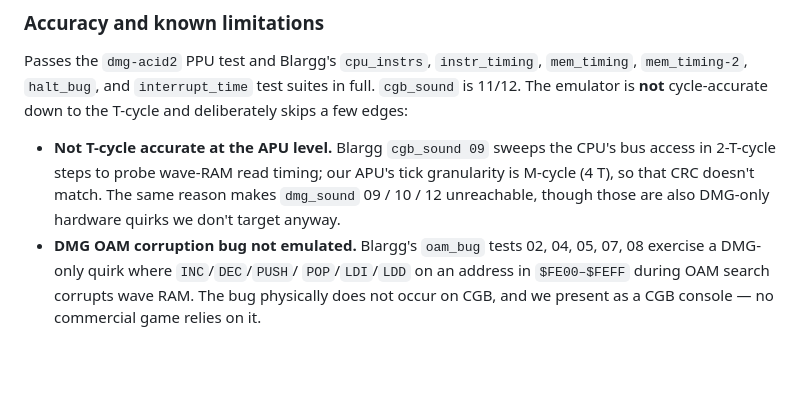
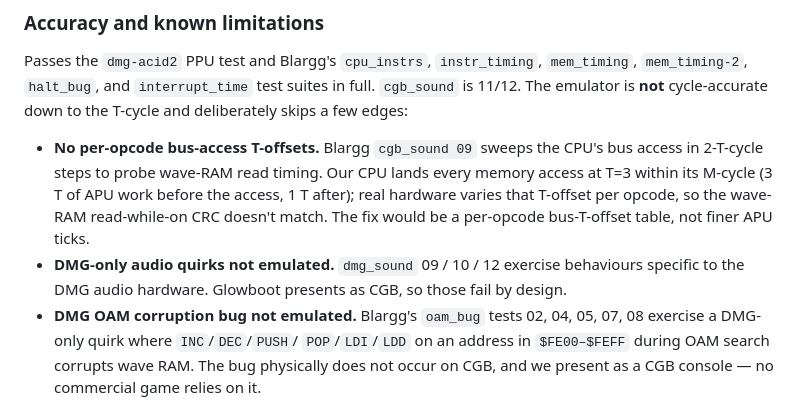
Before and after one commit to glowboot/glowboot, a Markdown page: README.md, the part around the change. Drawn GitHub-style; blank space fills up the shorter version.

Commit message:
docs(GB-0001): correct APU/DMG-sound bullets in Accuracy section

```diff
--- a/README.md
+++ b/README.md
@@ -775,12 +775,16 @@ Passes the `dmg-acid2` PPU test and Blargg's `cpu_instrs`,
 emulator is **not** cycle-accurate down to the T-cycle and deliberately
 skips a few edges:
 
-- **Not T-cycle accurate at the APU level.** Blargg `cgb_sound 09`
+- **No per-opcode bus-access T-offsets.** Blargg `cgb_sound 09`
   sweeps the CPU's bus access in 2-T-cycle steps to probe wave-RAM
-  read timing; our APU's tick granularity is M-cycle (4 T), so that
-  CRC doesn't match. The same reason makes `dmg_sound` 09 / 10 / 12
-  unreachable, though those are also DMG-only hardware quirks we
-  don't target anyway.
+  read timing. Our CPU lands every memory access at T=3 within its
+  M-cycle (3 T of APU work before the access, 1 T after); real
+  hardware varies that T-offset per opcode, so the wave-RAM
+  read-while-on CRC doesn't match. The fix would be a per-opcode
+  bus-T-offset table, not finer APU ticks.
+- **DMG-only audio quirks not emulated.** `dmg_sound` 09 / 10 / 12
+  exercise behaviours specific to the DMG audio hardware. Glowboot
+  presents as CGB, so those fail by design.
 - **DMG OAM corruption bug not emulated.** Blargg's `oam_bug` tests 02,
   04, 05, 07, 08 exercise a DMG-only quirk where `INC`/`DEC`/`PUSH`/
   `POP`/`LDI`/`LDD` on an address in `$FE00–$FEFF` during OAM search
```
